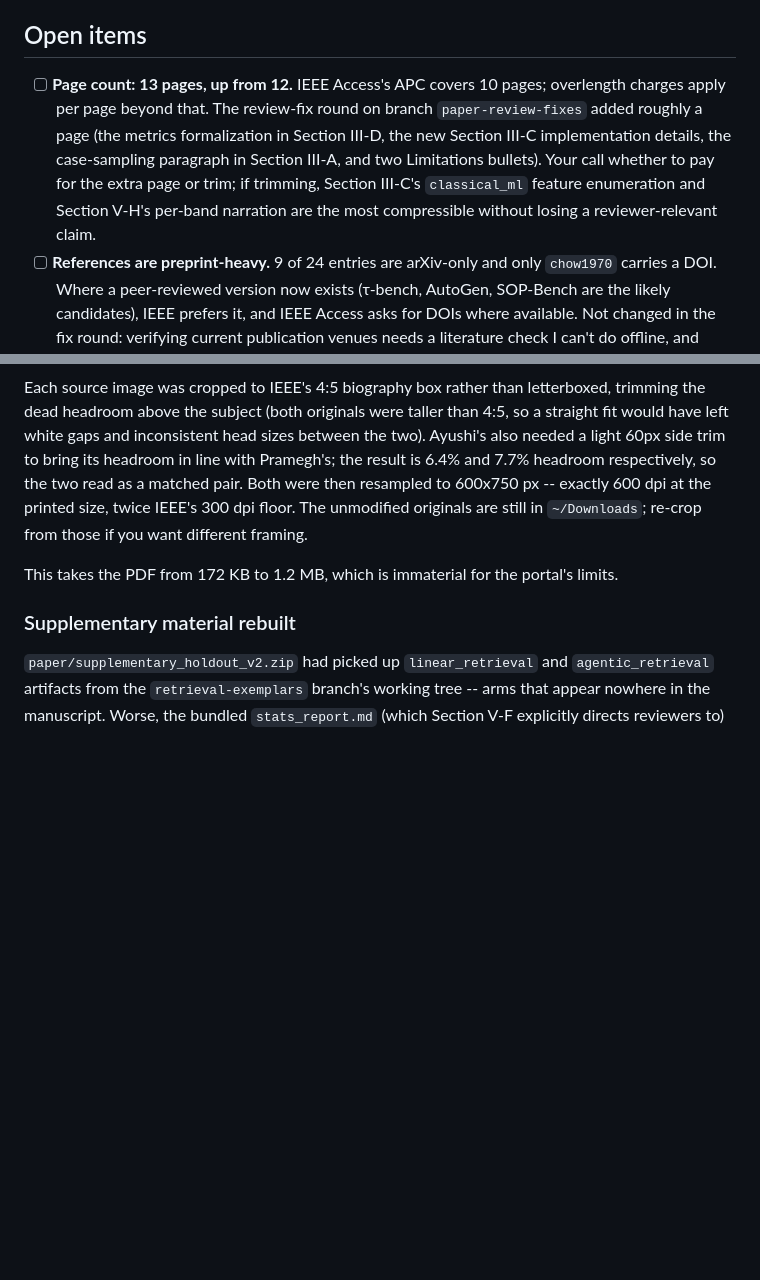
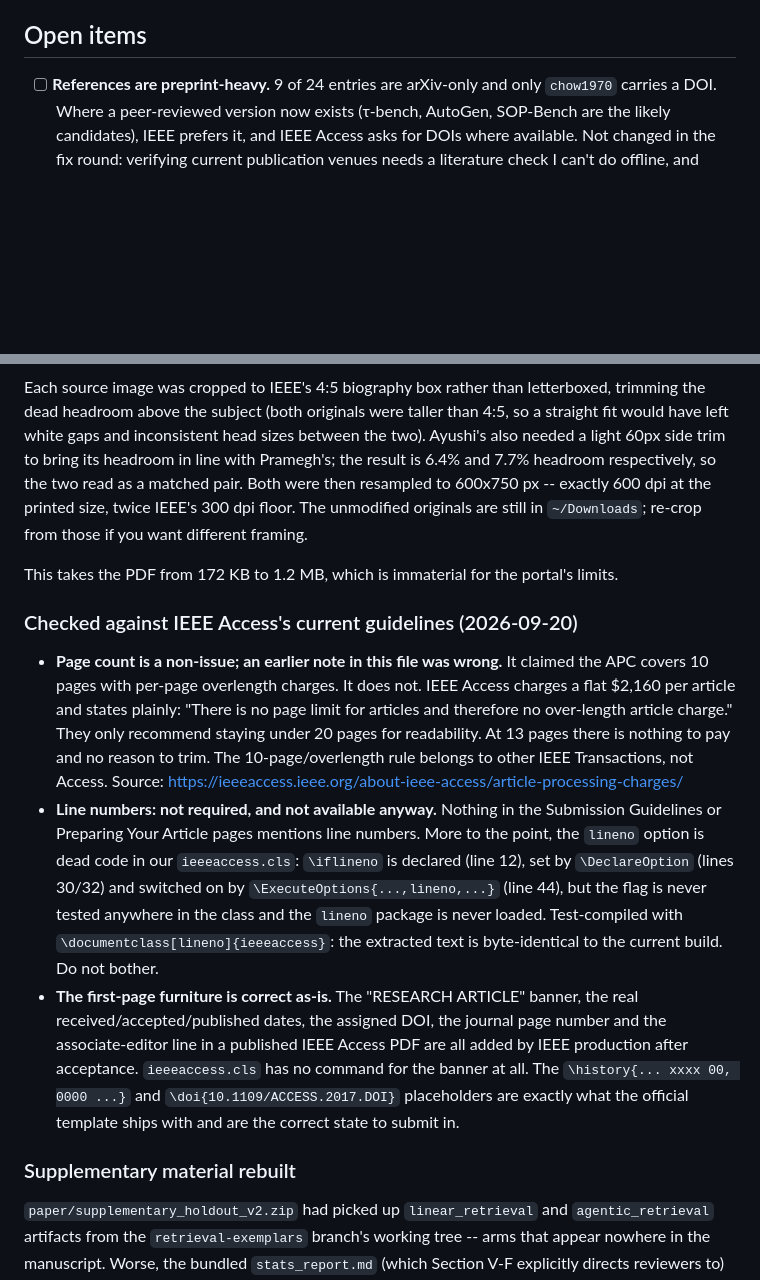
Before and after one commit to pramegh-uikey/FraudOps-Bench, a Markdown page: docs/submission_checklist.md, 2 parts joined by grey strips. GitHub-like rendering; blank space fills up the shorter version.

Commit message:
Correct the page-charge claim; record lineno and first-page findings
Checked IEEE Access's current author pages.

The page-count item in this checklist was wrong. It said the APC covers
10 pages with per-page overlength charges. IEEE Access charges a flat
$2,160 and states there is no page limit and therefore no over-length
charge; they only recommend staying under 20 pages for readability. At
13 pages there is nothing to pay and no reason to trim, so the item is
removed rather than reworded. The 10-page rule belongs to other IEEE
Transactions, not Access.

Also recorded: the lineno option is dead code in ieeeaccess.cls (flag
declared, set, and in ExecuteOptions, but never tested; lineno package
never loaded -- test compile with [lineno] gives byte-identical text),
and the first-page banner/dates/DOI are production-added, so the
template placeholders are the correct submission state.

Co-Authored-By: Claude Opus 5 <noreply@anthropic.com>

```diff
--- a/docs/submission_checklist.md
+++ b/docs/submission_checklist.md
@@ -8,15 +8,6 @@ anything I can finish unilaterally.
 
 ## Open items
 
-- [ ] **Page count: 13 pages, up from 12.** IEEE Access's APC covers 10
-  pages; overlength charges apply per page beyond that. The review-fix
-  round on branch `paper-review-fixes` added roughly a page (the
-  metrics formalization in Section III-D, the new Section III-C
-  implementation details, the case-sampling paragraph in Section III-A,
-  and two Limitations bullets). Your call whether to pay for the extra
-  page or trim; if trimming, Section III-C's `classical_ml` feature
-  enumeration and Section V-H's per-band narration are the most
-  compressible without losing a reviewer-relevant claim.
 - [ ] **References are preprint-heavy.** 9 of 24 entries are arXiv-only
   and only `chow1970` carries a DOI. Where a peer-reviewed version now
   exists (τ-bench, AutoGen, SOP-Bench are the likely candidates),
@@ -124,6 +115,35 @@ different framing.
 This takes the PDF from 172 KB to 1.2 MB, which is immaterial for the
 portal's limits.
 
+### Checked against IEEE Access's current guidelines (2026-09-20)
+
+- **Page count is a non-issue; an earlier note in this file was wrong.**
+  It claimed the APC covers 10 pages with per-page overlength charges.
+  It does not. IEEE Access charges a flat $2,160 per article and states
+  plainly: "There is no page limit for articles and therefore no
+  over-length article charge." They only recommend staying under 20
+  pages for readability. At 13 pages there is nothing to pay and no
+  reason to trim. The 10-page/overlength rule belongs to other IEEE
+  Transactions, not Access. Source:
+  https://ieeeaccess.ieee.org/about-ieee-access/article-processing-charges/
+- **Line numbers: not required, and not available anyway.** Nothing in
+  the Submission Guidelines or Preparing Your Article pages mentions
+  line numbers. More to the point, the `lineno` option is dead code in
+  our `ieeeaccess.cls`: `\iflineno` is declared (line 12), set by
+  `\DeclareOption` (lines 30/32) and switched on by
+  `\ExecuteOptions{...,lineno,...}` (line 44), but the flag is never
+  tested anywhere in the class and the `lineno` package is never
+  loaded. Test-compiled with `\documentclass[lineno]{ieeeaccess}`: the
+  extracted text is byte-identical to the current build. Do not bother.
+- **The first-page furniture is correct as-is.** The "RESEARCH ARTICLE"
+  banner, the real received/accepted/published dates, the assigned DOI,
+  the journal page number and the associate-editor line in a published
+  IEEE Access PDF are all added by IEEE production after acceptance.
+  `ieeeaccess.cls` has no command for the banner at all. The
+  `\history{... xxxx 00, 0000 ...}` and `\doi{10.1109/ACCESS.2017.DOI}`
+  placeholders are exactly what the official template ships with and
+  are the correct state to submit in.
+
 ### Supplementary material rebuilt
 
 `paper/supplementary_holdout_v2.zip` had picked up `linear_retrieval`
```
